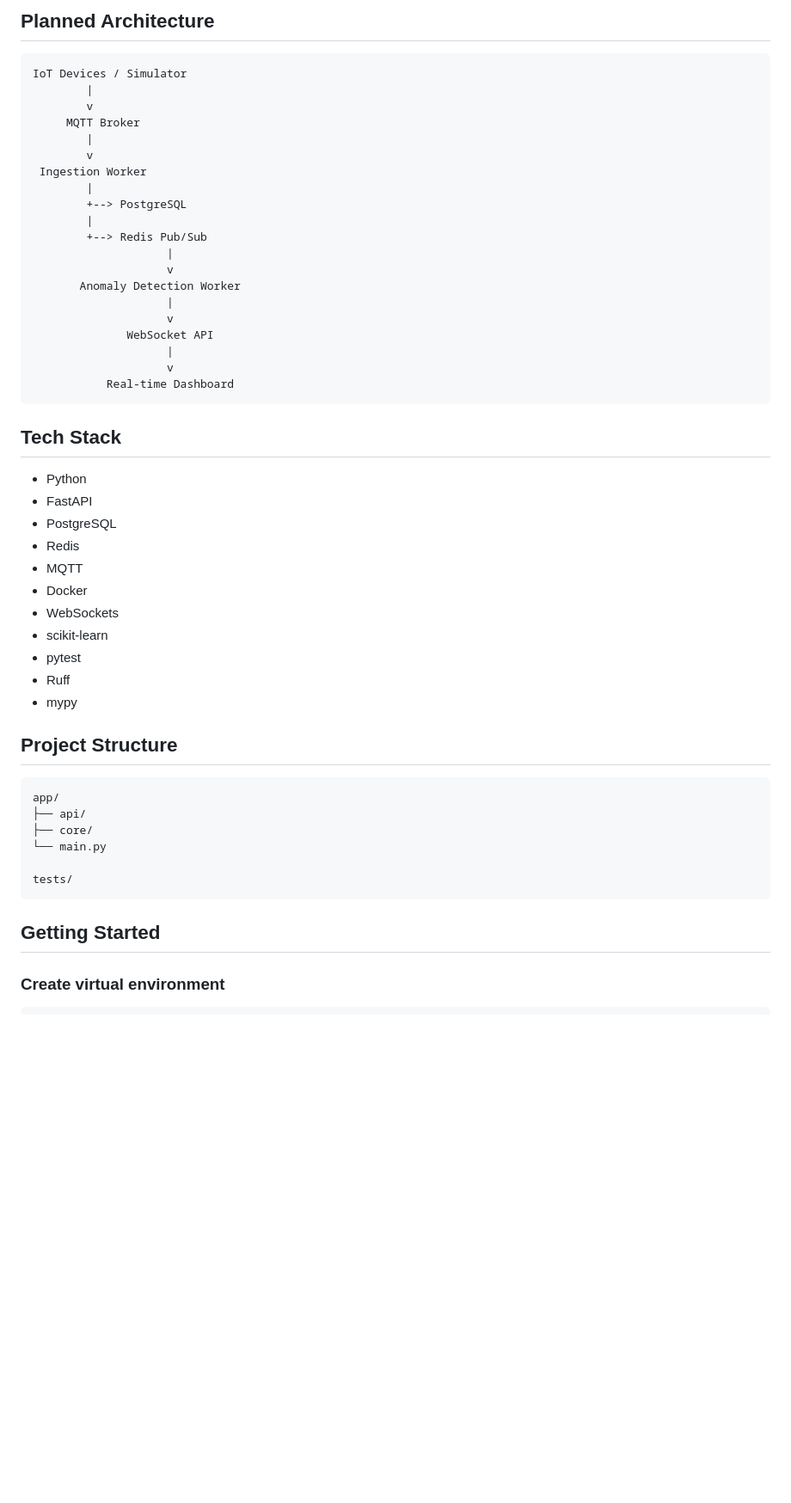
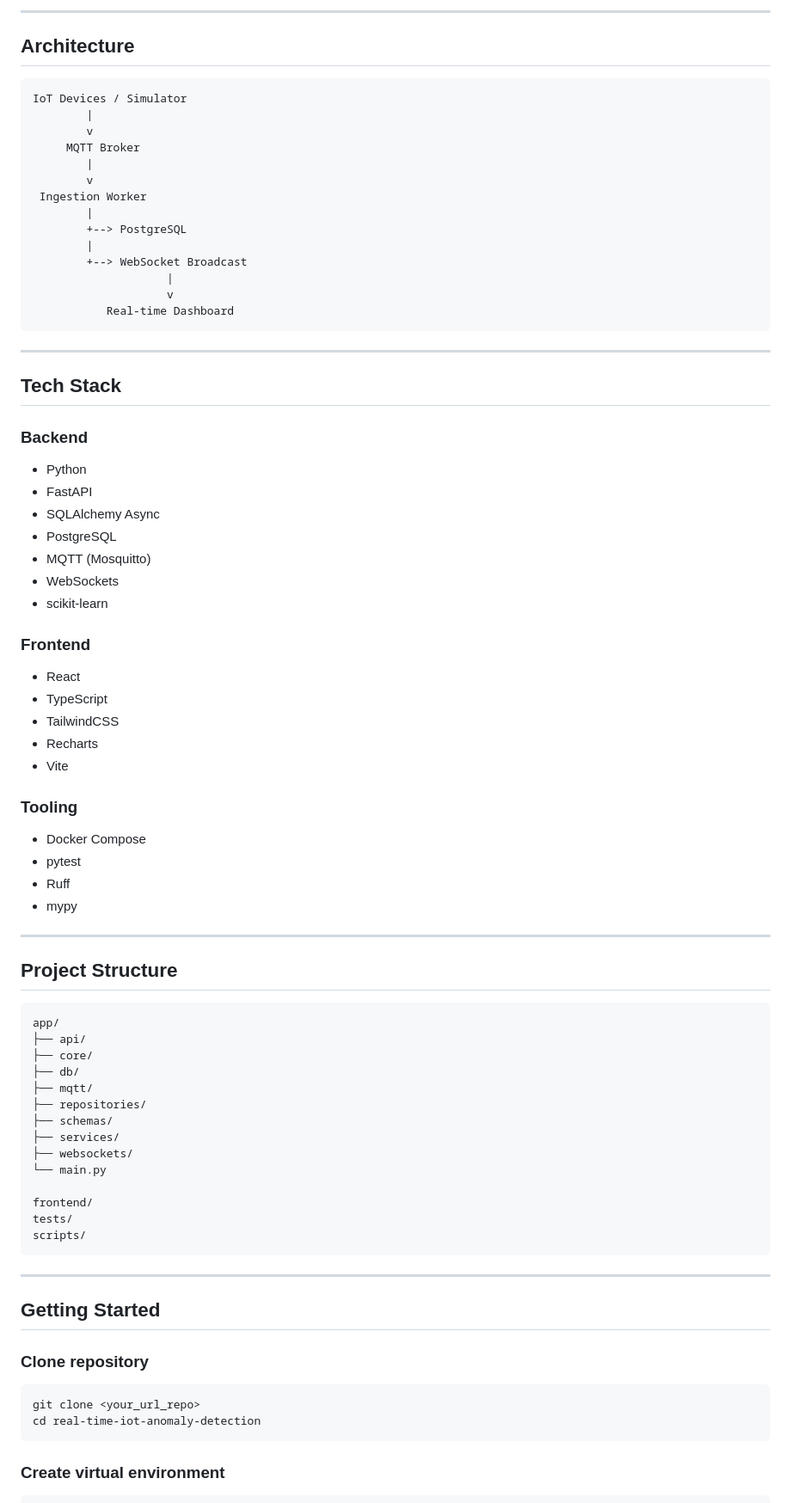
Before and after one commit to MarcMontolio/real-time-iot-anomaly-detection, a Markdown page: README.md, the part around one of its changes. Shown at 86% size. Drawn GitHub-style; blank space fills up the shorter version.

````diff
--- a/README.md
+++ b/README.md
@@ -22,5 +30,7 @@ Current features include:
 
-## Planned Architecture
+---
+
+## Architecture
 
 ```text
 IoT Devices / Simulator
@@ -33,31 +43,42 @@ IoT Devices / Simulator
         |
         +--> PostgreSQL
         |
-        +--> Redis Pub/Sub
-                    |
-                    v
-       Anomaly Detection Worker
-                    |
-                    v
-              WebSocket API
+        +--> WebSocket Broadcast
                     |
                     v
            Real-time Dashboard
 ```
 
+---
+
 ## Tech Stack
+
+### Backend
 
 - Python
 - FastAPI
+- SQLAlchemy Async
 - PostgreSQL
-- Redis
-- MQTT
-- Docker
+- MQTT (Mosquitto)
 - WebSockets
 - scikit-learn
+
+### Frontend
+
+- React
+- TypeScript
+- TailwindCSS
+- Recharts
+- Vite
+
+### Tooling
+
+- Docker Compose
 - pytest
 - Ruff
 - mypy
+
+---
 
 ## Project Structure
 
@@ -65,12 +86,29 @@ IoT Devices / Simulator
 app/
 ├── api/
 ├── core/
+├── db/
+├── mqtt/
+├── repositories/
+├── schemas/
+├── services/
+├── websockets/
 └── main.py
 
+frontend/
 tests/
+scripts/
 ```
 
+---
+
 ## Getting Started
+
+### Clone repository
+
+```bash
+git clone <your_url_repo>
+cd real-time-iot-anomaly-detection
+```
 
 ### Create virtual environment
 
````
Also changed, not shown: other parts of README.md (+79 -37 lines), .VSCodeCounter/2026-05-10_17-37-40/details.md (deleted, +0 -69 lines), .VSCodeCounter/2026-05-10_17-37-40/diff-details.md (deleted, +0 -15 lines), .VSCodeCounter/2026-05-10_17-37-40/diff.md (deleted, +0 -19 lines), .VSCodeCounter/2026-05-10_17-37-40/results.md (deleted, +0 -52 lines), assets/dashboard.png (added), assets/swagger.png (added), 9 other files.
